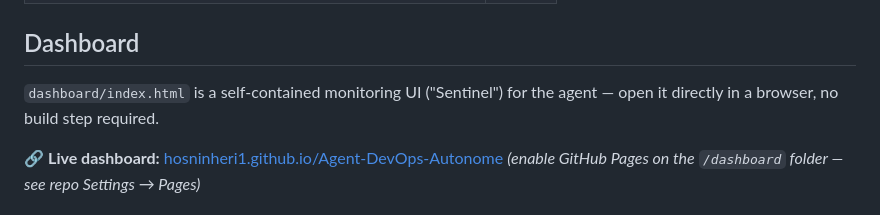
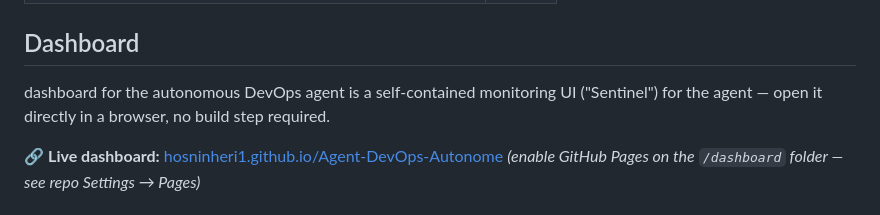
Before and after one commit to HosniNheri1/Agent-DevOps-Autonome, a Markdown page: README.md, the part around the change. Drawn GitHub-style.

Commit message:
Update dashboard description in README
Clarified description of the dashboard in README.

```diff
--- a/README.md
+++ b/README.md
@@ -76,7 +76,7 @@ AWS (CloudWatch, SNS, Lambda, DynamoDB, Systems Manager, EC2/ASG/ALB, IAM, Cloud
 
 ## Dashboard
 
-`dashboard/index.html` is a self-contained monitoring UI ("Sentinel") for the agent — open it directly in a browser, no build step required.
+dashboard for the autonomous DevOps agent is a self-contained monitoring UI ("Sentinel") for the agent — open it directly in a browser, no build step required.
 
 🔗 **Live dashboard:** [hosninheri1.github.io/Agent-DevOps-Autonome](https://hosninheri1.github.io/Agent-DevOps-Autonome/) *(enable GitHub Pages on the `/dashboard` folder — see repo Settings → Pages)*
 
```
